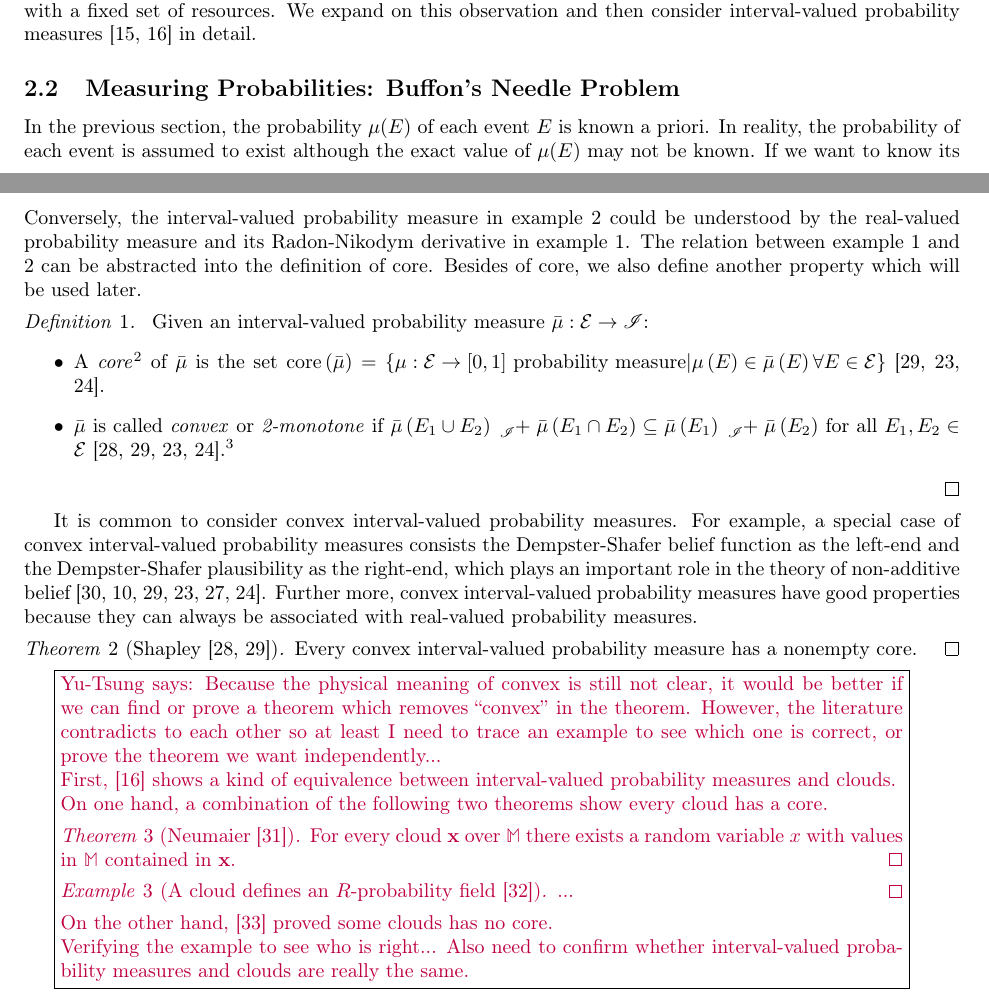
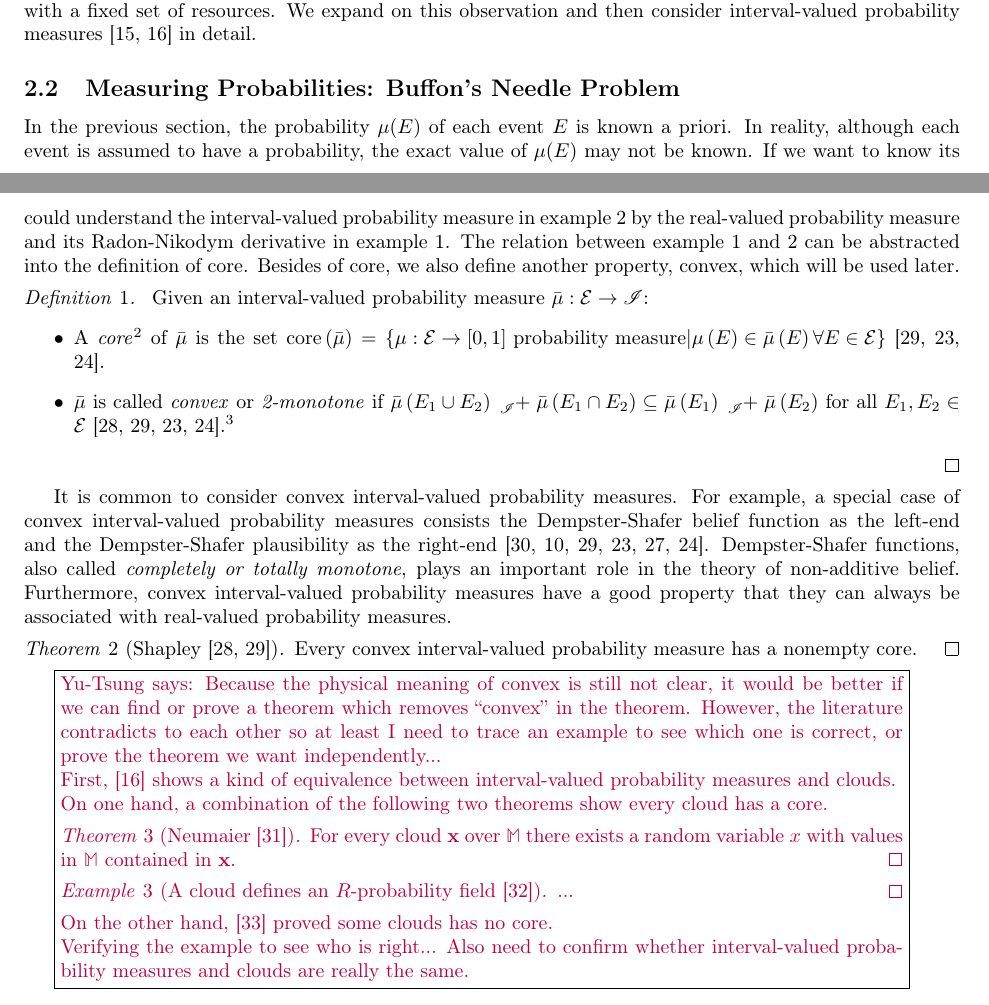
Before and after one commit to yuttai/Contextuality-and-Nonlocality-in-Discrete-Quantum-Theory, a LaTeX document (prob.tex): two parts of pages 3 and 6 of 13, joined at a grey line, cut so that both start at the same text. Compiled offline with pdfLaTeX.

Commit message:
prob.tex \section{Classical Probability Spaces} Fix sentences...

```diff
--- a/prob.tex
+++ b/prob.tex
@@ -301,11 +301,11 @@ in detail.
 Problem\label{subsec:Measuring-Probabilities:-Buffon}}
 
 In the previous section, the probability~$\pmeas(E)$ of each event~$E$
-is known a priori. In reality, the probability of each event is assumed
-to exist although the exact value of $\pmeas(E)$ may not be known.
-If we want to know its value, we can run $N$ independent trials.
-Let $x_{i}$ denote whether the event~$E$ occurs in the $i$-th
-trial or not, then $\pmeas(E)$ could be approximated to given accuracy
+is known a priori. In reality, although each event is assumed to have
+a probability, the exact value of $\pmeas(E)$ may not be known. If
+we want to know its value, we can run $N$ independent trials. Let
+$x_{i}$ denote whether the event~$E$ occurs in the $i$-th trial
+or not, then $\pmeas(E)$ could be approximated to given accuracy
 by the relative frequency~$\frac{1}{N}\sum_{i}x_{i}$ with the probability
 converging to one as $N$ goes to infinity. This fact is called the
 law of large numbers~\cite{Bernoulli2006,Kolmogorov1950,Uspensky1937,Shafer1976,544199}.
@@ -740,13 +740,14 @@ which is not as simple as the original Radon-Nikodym derivative~\cite{GilboaSchm
 Although there is no easy Radon-Nikodym theorem, an interval-valued
 probability measure can still be understood by its relation with real-valued
 probability measures. For example, the real-valued probability measure
-in example~\ref{ex1} can be used to construct the interval-valued
-probability measure in example~\ref{ex3}. Conversely, the interval-valued
-probability measure in example~\ref{ex3} could be understood by
-the real-valued probability measure and its Radon-Nikodym derivative
-in example~\ref{ex1}. The relation between example~\ref{ex1} and
+in example~\ref{ex1} can construct the interval-valued probability
+measure in example~\ref{ex3}. Conversely, we could understand the
+interval-valued probability measure in example~\ref{ex3} by the
+real-valued probability measure and its Radon-Nikodym derivative in
+example~\ref{ex1}. The relation between example~\ref{ex1} and
 \ref{ex3} can be abstracted into the definition of core. Besides
-of core, we also define another property which will be used later.
+of core, we also define another property, convex, which will be used
+later.
 
 \begin{definition}~Given an interval-valued probability measure~$\bar{\mu}:\events\rightarrow\mathscr{I}$:
 \begin{itemize}
@@ -764,11 +765,12 @@ probability measures, and replace the definition in the beginning...?}}
 It is common to consider convex interval-valued probability measures.
 For example, a special case of convex interval-valued probability
 measures consists the Dempster-Shafer belief function as the left-end
-and the Dempster-Shafer plausibility as the right-end, which plays
-an important role in the theory of non-additive belief~\cite{Dempster1967,Shafer1976,GilboaSchmeidler1994,Marinacci1999,Goodman2013,Teran2014}.
-Further more, convex interval-valued probability measures have good
-properties because they can always be associated with real-valued
-probability measures.
+and the Dempster-Shafer plausibility as the right-end~\cite{Dempster1967,Shafer1976,GilboaSchmeidler1994,Marinacci1999,Goodman2013,Teran2014}.
+Dempster-Shafer functions, also called \emph{completely or totally
+monotone}, plays an important role in the theory of non-additive belief.
+Furthermore, convex interval-valued probability measures have a good
+property that they can always be associated with real-valued probability
+measures.
 
 \begin{thm}[Shapley~\cite{Shapley1965,GilboaSchmeidler1994}]\label{thm:Shapley}
 Every convex interval-valued probability measure has a nonempty core.\qed\end{thm}
```
Also changed, not shown: prob.pdf, prob.tex (6 more changed lines), 1 other file.
